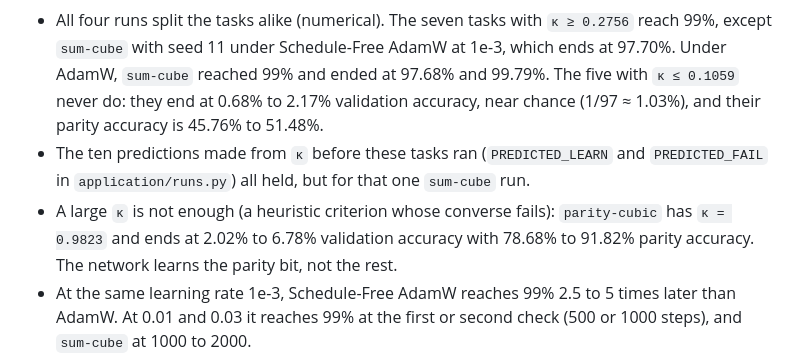
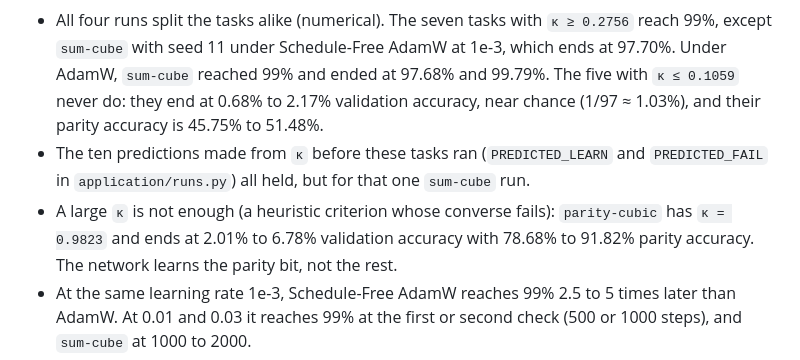
Before and after one commit to fxeqxmulfx/grokking, a Markdown page: experiments/training/README.md, the part around the change. Rendered like a GitHub page.

Commit message:
Round the training README's accuracy ranges outward
The lowest parity accuracy of the tasks that do not learn is 45.7598%, and the lowest
final accuracy of parity-cubic 2.0191%: their ranges now start at 45.75% and 2.01%.

Co-Authored-By: Claude Opus 5.5 <noreply@anthropic.com>

```diff
--- a/experiments/training/README.md
+++ b/experiments/training/README.md
@@ -63,11 +63,11 @@ and 11; `—` means never in 10 000 steps:
   except `sum-cube` with seed 11 under Schedule-Free AdamW at 1e-3, which ends at 97.70%. Under
   AdamW, `sum-cube` reached 99% and ended at 97.68% and 99.79%. The five with `κ ≤ 0.1059`
   never do: they end at 0.68% to 2.17% validation accuracy, near chance (1/97 ≈ 1.03%), and
-  their parity accuracy is 45.76% to 51.48%.
+  their parity accuracy is 45.75% to 51.48%.
 - The ten predictions made from `κ` before these tasks ran (`PREDICTED_LEARN` and
   `PREDICTED_FAIL` in `application/runs.py`) all held, but for that one `sum-cube` run.
 - A large `κ` is not enough (a heuristic criterion whose converse fails): `parity-cubic` has
-  `κ = 0.9823` and ends at 2.02% to 6.78% validation accuracy with 78.68% to 91.82% parity
+  `κ = 0.9823` and ends at 2.01% to 6.78% validation accuracy with 78.68% to 91.82% parity
   accuracy. The network learns the parity bit, not the rest.
 - At the same learning rate 1e-3, Schedule-Free AdamW reaches 99% 2.5 to 5 times later than
   AdamW. At 0.01 and 0.03 it reaches 99% at the first or second check (500 or 1000 steps), and
```
